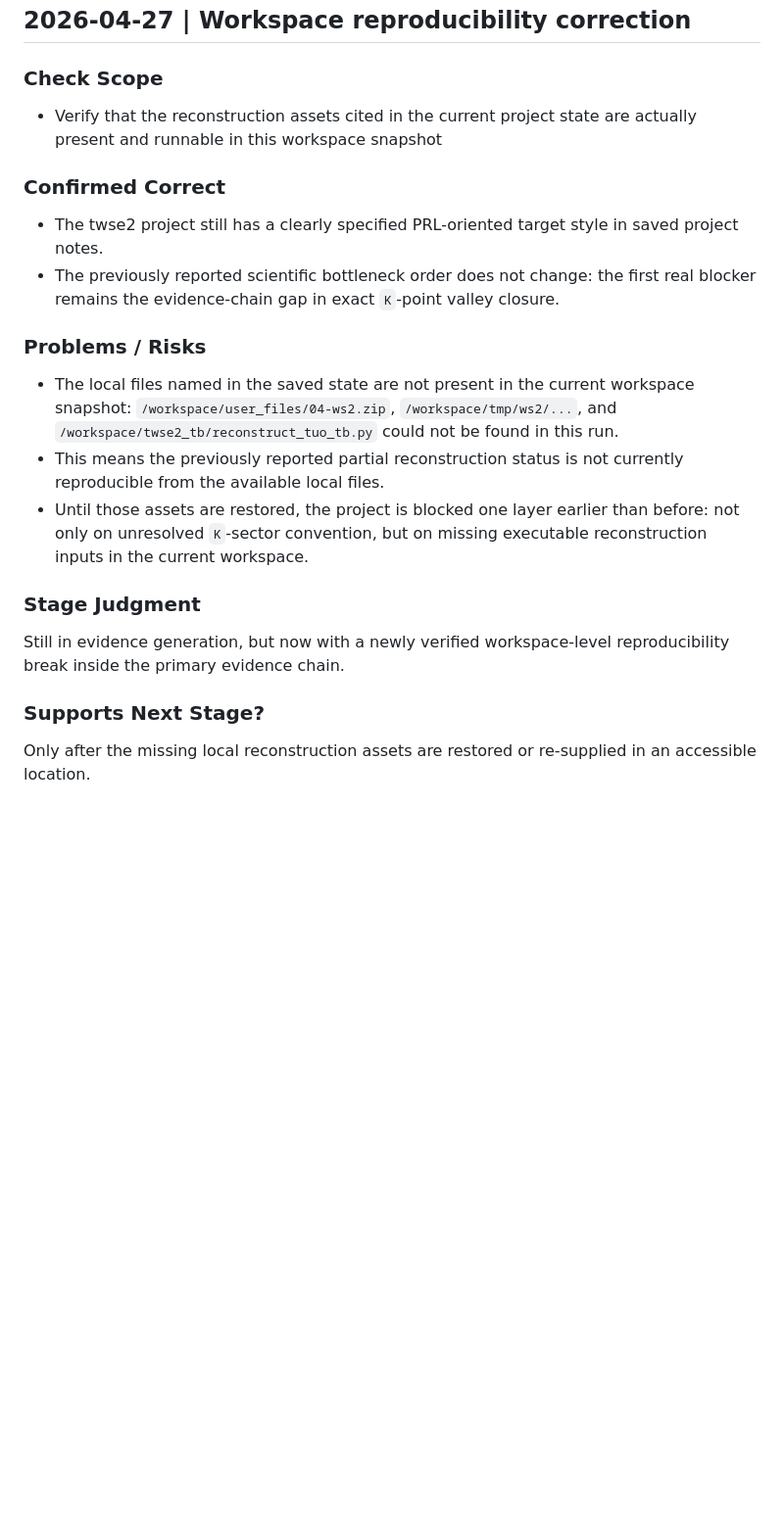
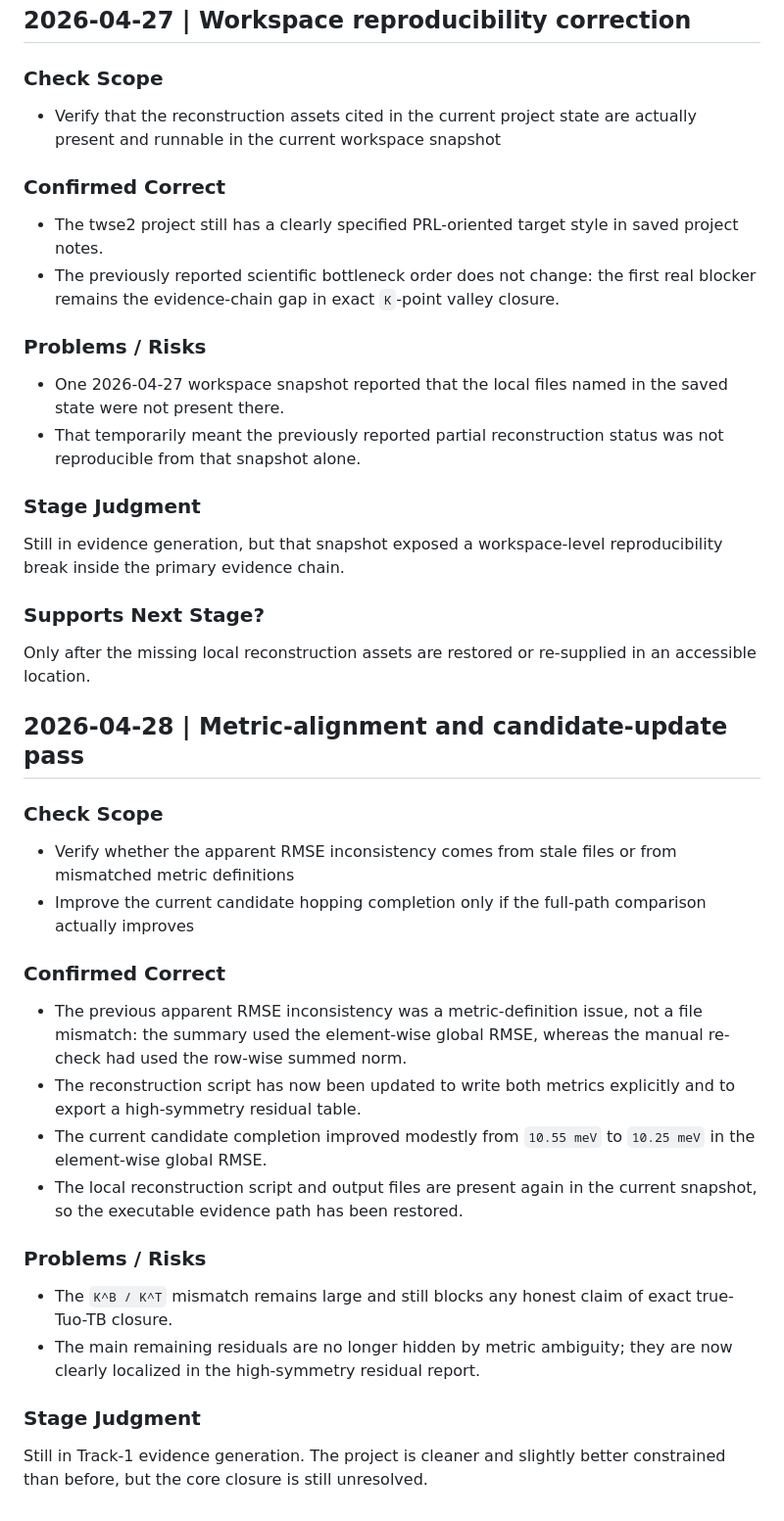
Before and after one commit to shangx108-code/opanai, a Markdown page: twse2-andreev-prl/supervision-log.md, the part around the change. Shown at 98% size. Drawn GitHub-style; blank space fills up the shorter version.

Commit message:
Align twse2 RMSE metrics and update candidate

```diff
--- a/twse2-andreev-prl/supervision-log.md
+++ b/twse2-andreev-prl/supervision-log.md
@@ -89,7 +89,7 @@ Yes, at the planning and orchestration level. The project now has a sharper role
 
 ### Check Scope
 
-- Verify that the reconstruction assets cited in the current project state are actually present and runnable in this workspace snapshot
+- Verify that the reconstruction assets cited in the current project state are actually present and runnable in the current workspace snapshot
 
 ### Confirmed Correct
 
@@ -98,14 +98,36 @@ Yes, at the planning and orchestration level. The project now has a sharper role
 
 ### Problems / Risks
 
-- The local files named in the saved state are not present in the current workspace snapshot: `/workspace/user_files/04-ws2.zip`, `/workspace/tmp/ws2/...`, and `/workspace/twse2_tb/reconstruct_tuo_tb.py` could not be found in this run.
-- This means the previously reported partial reconstruction status is not currently reproducible from the available local files.
-- Until those assets are restored, the project is blocked one layer earlier than before: not only on unresolved `K`-sector convention, but on missing executable reconstruction inputs in the current workspace.
+- One 2026-04-27 workspace snapshot reported that the local files named in the saved state were not present there.
+- That temporarily meant the previously reported partial reconstruction status was not reproducible from that snapshot alone.
 
 ### Stage Judgment
 
-Still in evidence generation, but now with a newly verified workspace-level reproducibility break inside the primary evidence chain.
+Still in evidence generation, but that snapshot exposed a workspace-level reproducibility break inside the primary evidence chain.
 
 ### Supports Next Stage?
 
 Only after the missing local reconstruction assets are restored or re-supplied in an accessible location.
+
+## 2026-04-28 | Metric-alignment and candidate-update pass
+
+### Check Scope
+
+- Verify whether the apparent RMSE inconsistency comes from stale files or from mismatched metric definitions
+- Improve the current candidate hopping completion only if the full-path comparison actually improves
+
+### Confirmed Correct
+
+- The previous apparent RMSE inconsistency was a metric-definition issue, not a file mismatch: the summary used the element-wise global RMSE, whereas the manual re-check had used the row-wise summed norm.
+- The reconstruction script has now been updated to write both metrics explicitly and to export a high-symmetry residual table.
+- The current candidate completion improved modestly from `10.55 meV` to `10.25 meV` in the element-wise global RMSE.
+- The local reconstruction script and output files are present again in the current snapshot, so the executable evidence path has been restored.
+
+### Problems / Risks
+
+- The `K^B / K^T` mismatch remains large and still blocks any honest claim of exact true-Tuo-TB closure.
+- The main remaining residuals are no longer hidden by metric ambiguity; they are now clearly localized in the high-symmetry residual report.
+
+### Stage Judgment
+
+Still in Track-1 evidence generation. The project is cleaner and slightly better constrained than before, but the core closure is still unresolved.
```
Also changed, not shown: twse2-andreev-prl/project-state.md (+10 -7 lines).
